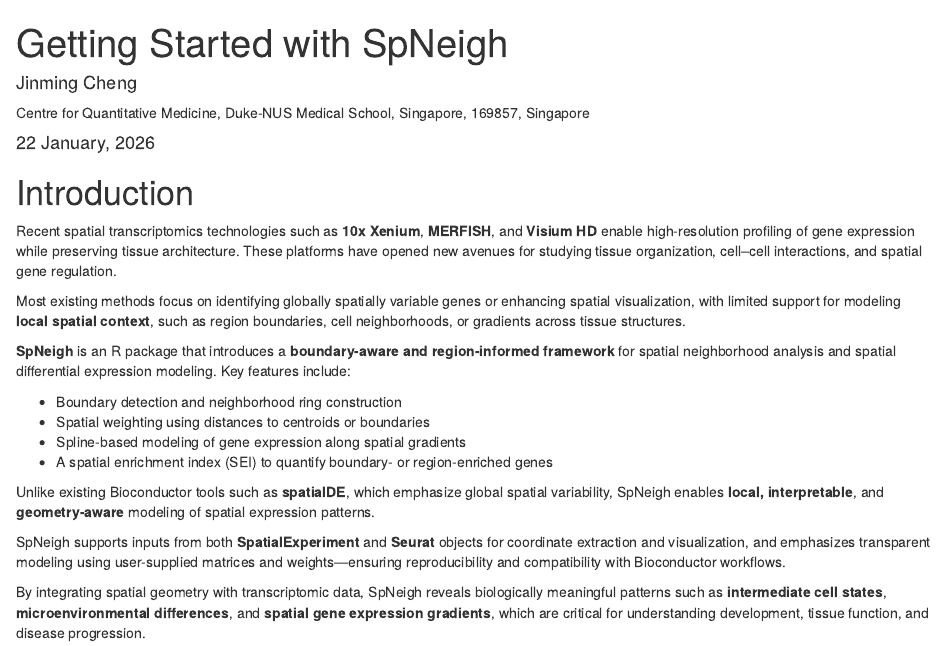
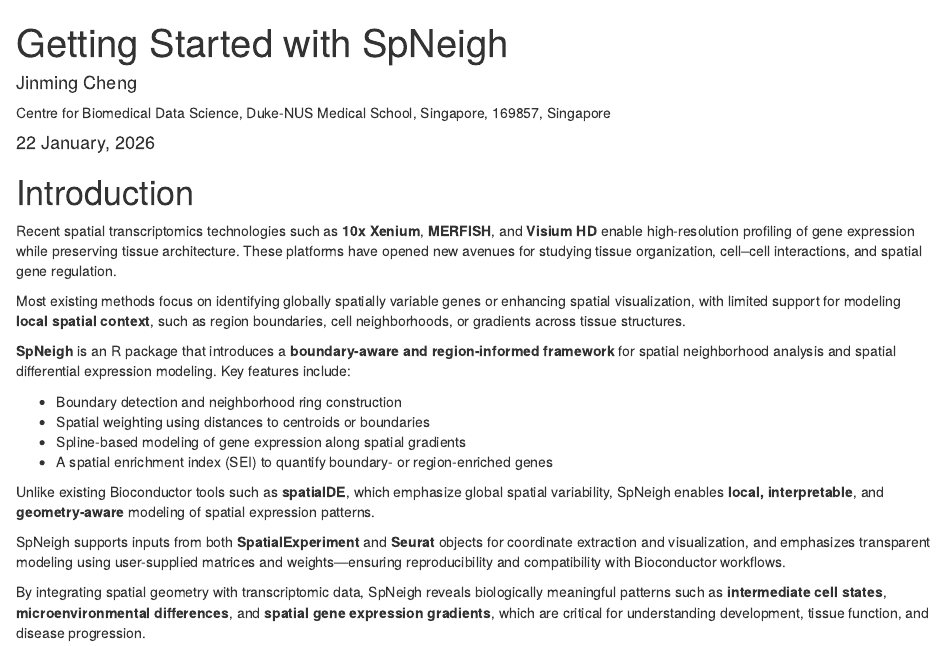
Before and after one commit to jinming-cheng/SpNeigh, an R Markdown document (vignettes/SpNeigh.Rmd): the page in a window 1100 px wide, from its top. Rendered offline with R 4.5, knitr and Pandoc, with nearby package versions; drawn as R Markdown's standard HTML page in place of the format the file asks for; some code elsewhere in the file could not run offline; common packages that the code uses without loading them are loaded.

Commit message:
update affiliation

```diff
--- a/vignettes/SpNeigh.Rmd
+++ b/vignettes/SpNeigh.Rmd
@@ -3,7 +3,7 @@ title: "Getting Started with SpNeigh"
 author:
   - name: Jinming Cheng
     affiliation:
-    - &duk_nus Centre for Quantitative Medicine,
+    - &duk_nus Centre for Biomedical Data Science,
                Duke-NUS Medical School,
                Singapore, 169857,
                Singapore
```
